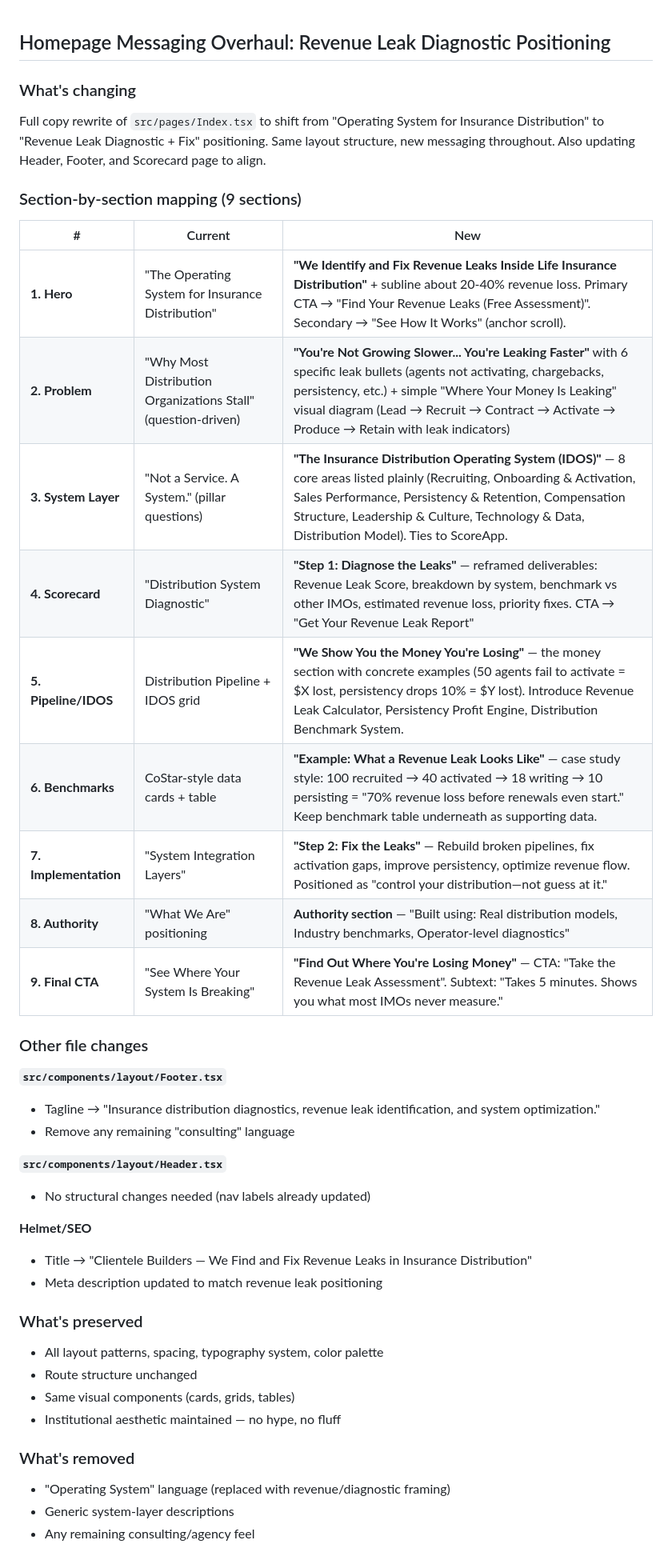
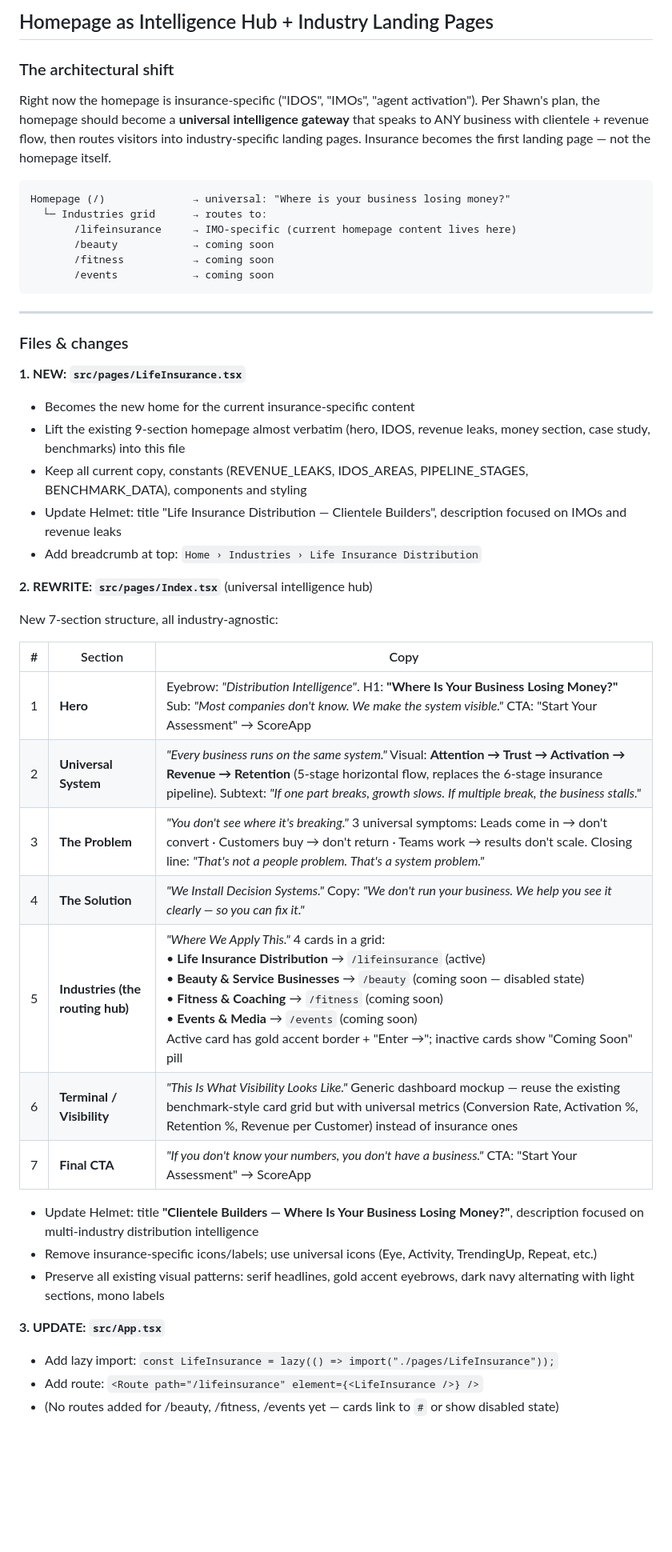
Before and after one commit to michaelschuettephoto-code/clientelebuilders, a Markdown page: .lovable/plan.md, the part around one of its changes. Shown at 80% size. Drawn GitHub-style; blank space fills up the shorter version.

Commit message:
Changes
Co-authored-by: michaelschuettephoto-code <236507827+michaelschuettephoto-code@users.noreply.github.com>

````diff
--- a/.lovable/plan.md
+++ b/.lovable/plan.md
@@ -1,45 +1,49 @@
+## Homepage as Intelligence Hub + Industry Landing Pages
 
+### The architectural shift
 
-## Homepage Messaging Overhaul: Revenue Leak Diagnostic Positioning
+Right now the homepage is insurance-specific ("IDOS", "IMOs", "agent activation"). Per Shawn's plan, the homepage should become a **universal intelligence gateway** that speaks to ANY business with clientele + revenue flow, then routes visitors into industry-specific landing pages. Insurance becomes the first landing page — not the homepage itself.
 
-### What's changing
-Full copy rewrite of `src/pages/Index.tsx` to shift from "Operating System for Insurance Distribution" to "Revenue Leak Diagnostic + Fix" positioning. Same layout structure, new messaging throughout. Also updating Header, Footer, and Scorecard page to align.
+```text
+Homepage (/)              → universal: "Where is your business losing money?"
+  └─ Industries grid      → routes to:
+       /lifeinsurance     → IMO-specific (current homepage content lives here)
+       /beauty            → coming soon
+       /fitness           → coming soon
+       /events            → coming soon
+```
 
-### Section-by-section mapping (9 sections)
+---
 
-| # | Current | New |
-|---|---------|-----|
-| **1. Hero** | "The Operating System for Insurance Distribution" | **"We Identify and Fix Revenue Leaks Inside Life Insurance Distribution"** + subline about 20-40% revenue loss. Primary CTA → "Find Your Revenue Leaks (Free Assessment)". Secondary → "See How It Works" (anchor scroll). |
-| **2. Problem** | "Why Most Distribution Organizations Stall" (question-driven) | **"You're Not Growing Slower... You're Leaking Faster"** with 6 specific leak bullets (agents not activating, chargebacks, persistency, etc.) + simple "Where Your Money Is Leaking" visual diagram (Lead → Recruit → Contract → Activate → Produce → Retain with leak indicators) |
-| **3. System Layer** | "Not a Service. A System." (pillar questions) | **"The Insurance Distribution Operating System (IDOS)"** — 8 core areas listed plainly (Recruiting, Onboarding & Activation, Sales Performance, Persistency & Retention, Compensation Structure, Leadership & Culture, Technology & Data, Distribution Model). Ties to ScoreApp. |
-| **4. Scorecard** | "Distribution System Diagnostic" | **"Step 1: Diagnose the Leaks"** — reframed deliverables: Revenue Leak Score, breakdown by system, benchmark vs other IMOs, estimated revenue loss, priority fixes. CTA → "Get Your Revenue Leak Report" |
-| **5. Pipeline/IDOS** | Distribution Pipeline + IDOS grid | **"We Show You the Money You're Losing"** — the money section with concrete examples (50 agents fail to activate = $X lost, persistency drops 10% = $Y lost). Introduce Revenue Leak Calculator, Persistency Profit Engine, Distribution Benchmark System. |
-| **6. Benchmarks** | CoStar-style data cards + table | **"Example: What a Revenue Leak Looks Like"** — case study style: 100 recruited → 40 activated → 18 writing → 10 persisting = "70% revenue loss before renewals even start." Keep benchmark table underneath as supporting data. |
-| **7. Implementation** | "System Integration Layers" | **"Step 2: Fix the Leaks"** — Rebuild broken pipelines, fix activation gaps, improve persistency, optimize revenue flow. Positioned as "control your distribution—not guess at it." |
-| **8. Authority** | "What We Are" positioning | **Authority section** — "Built using: Real distribution models, Industry benchmarks, Operator-level diagnostics" |
-| **9. Final CTA** | "See Where Your System Is Breaking" | **"Find Out Where You're Losing Money"** — CTA: "Take the Revenue Leak Assessment". Subtext: "Takes 5 minutes. Shows you what most IMOs never measure." |
+### Files & changes
 
-### Other file changes
+**1. NEW: `src/pages/LifeInsurance.tsx`**
+- Becomes the new home for the current insurance-specific content
+- Lift the existing 9-section homepage almost verbatim (hero, IDOS, revenue leaks, money section, case study, benchmarks) into this file
+- Keep all current copy, constants (REVENUE_LEAKS, IDOS_AREAS, PIPELINE_STAGES, BENCHMARK_DATA), components and styling
+- Update Helmet: title "Life Insurance Distribution — Clientele Builders", description focused on IMOs and revenue leaks
+- Add breadcrumb at top: `Home › Industries › Life Insurance Distribution`
 
-**`src/components/layout/Footer.tsx`**
-- Tagline → "Insurance distribution diagnostics, revenue leak identification, and system optimization."
-- Remove any remaining "consulting" language
+**2. REWRITE: `src/pages/Index.tsx`** (universal intelligence hub)
 
-**`src/components/layout/Header.tsx`**
-- No structural changes needed (nav labels already updated)
+New 7-section structure, all industry-agnostic:
 
-**Helmet/SEO**
-- Title → "Clientele Builders — We Find and Fix Revenue Leaks in Insurance Distribution"
-- Meta description updated to match revenue leak positioning
+| # | Section | Copy |
+|---|---------|------|
+| 1 | **Hero** | Eyebrow: *"Distribution Intelligence"*. H1: **"Where Is Your Business Losing Money?"** Sub: *"Most companies don't know. We make the system visible."* CTA: "Start Your Assessment" → ScoreApp |
+| 2 | **Universal System** | *"Every business runs on the same system."* Visual: **Attention → Trust → Activation → Revenue → Retention** (5-stage horizontal flow, replaces the 6-stage insurance pipeline). Subtext: *"If one part breaks, growth slows. If multiple break, the business stalls."* |
+| 3 | **The Problem** | *"You don't see where it's breaking."* 3 universal symptoms: Leads come in → don't convert · Customers buy → don't return · Teams work → results don't scale. Closing line: *"That's not a people problem. That's a system problem."* |
+| 4 | **The Solution** | *"We Install Decision Systems."* Copy: *"We don't run your business. We help you see it clearly — so you can fix it."* |
+| 5 | **Industries (the routing hub)** | *"Where We Apply This."* 4 cards in a grid:<br>• **Life Insurance Distribution** → `/lifeinsurance` (active)<br>• **Beauty & Service Businesses** → `/beauty` (coming soon — disabled state)<br>• **Fitness & Coaching** → `/fitness` (coming soon)<br>• **Events & Media** → `/events` (coming soon)<br>Active card has gold accent border + "Enter →"; inactive cards show "Coming Soon" pill |
+| 6 | **Terminal / Visibility** | *"This Is What Visibility Looks Like."* Generic dashboard mockup — reuse the existing benchmark-style card grid but with universal metrics (Conversion Rate, Activation %, Retention %, Revenue per Customer) instead of insurance ones |
+| 7 | **Final CTA** | *"If you don't know your numbers, you don't have a business."* CTA: "Start Your Assessment" → ScoreApp |
 
-### What's preserved
-- All layout patterns, spacing, typography system, color palette
-- Route structure unchanged
-- Same visual components (cards, grids, tables)
-- Institutional aesthetic maintained — no hype, no fluff
+- Update Helmet: title **"Clientele Builders — Where Is Your Business Losing Money?"**, description focused on multi-industry distribution intelligence
+- Remove insurance-specific icons/labels; use universal icons (Eye, Activity, TrendingUp, Repeat, etc.)
+- Preserve all existing visual patterns: serif headlines, gold accent eyebrows, dark navy alternating with light sections, mono labels
 
-### What's removed
-- "Operating System" language (replaced with revenue/diagnostic framing)
-- Generic system-layer descriptions
-- Any remaining consulting/agency feel
+**3. UPDATE: `src/App.tsx`**
+- Add lazy import: `const LifeInsurance = lazy(() => import("./pages/LifeInsurance"));`
+- Add route: `<Route path="/lifeinsurance" element={<LifeInsurance />} />`
+- (No routes added for /beauty, /fitness, /events yet — cards link to `#` or show disabled state)
 
````
Also changed, not shown: other parts of .lovable/plan.md (+20 -3 lines).
